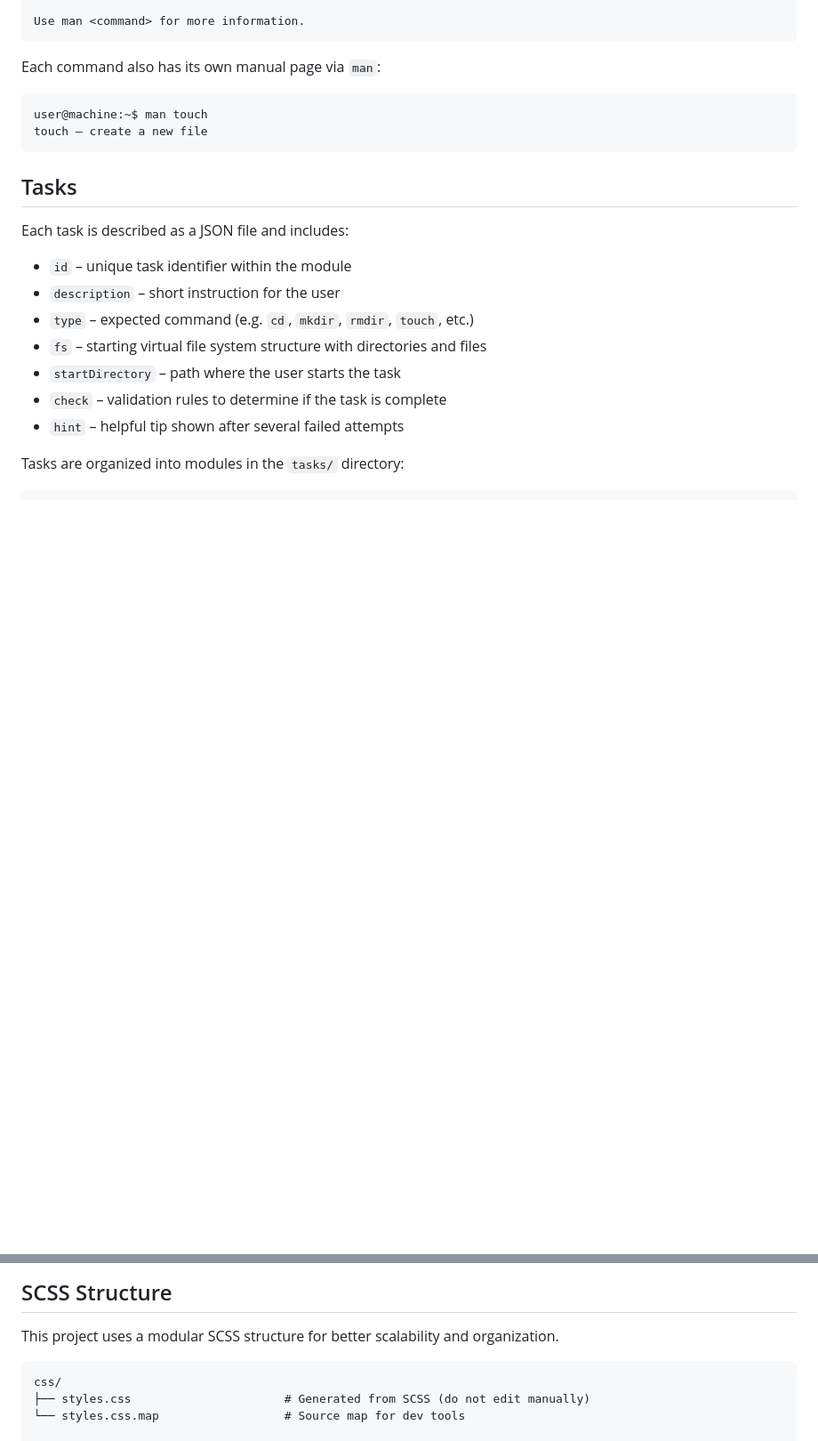
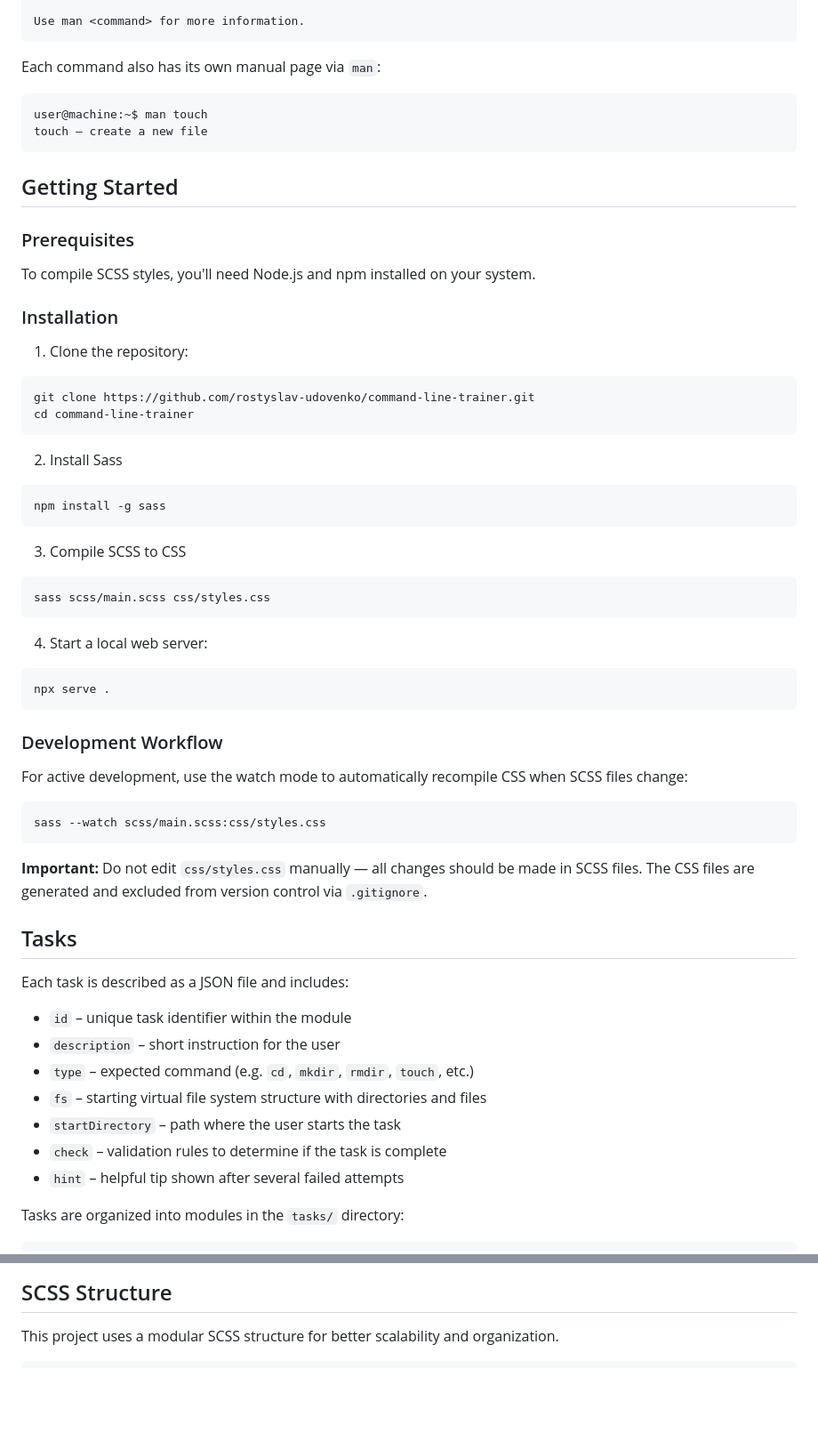
Before and after one commit to rostyslav-udovenko/command-line-trainer, a Markdown page: README.md, 2 parts joined by grey strips. Shown at 89% size. Drawn GitHub-style; blank space fills up the shorter version.

Commit message:
docs: add getting started guide with prerequisites and installation instructions

````diff
--- a/README.md
+++ b/README.md
@@ -73,6 +73,50 @@ Each command also has its own manual page via `man`:
 user@machine:~$ man touch
 touch — create a new file
 ```
+
+## Getting Started
+
+### Prerequisites
+
+To compile SCSS styles, you'll need Node.js and npm installed on your system.
+
+### Installation
+
+1. Clone the repository:
+
+```bash
+git clone https://github.com/rostyslav-udovenko/command-line-trainer.git
+cd command-line-trainer
+```
+
+2. Install Sass
+
+```
+npm install -g sass
+```
+
+3. Compile SCSS to CSS
+
+
+```
+sass scss/main.scss css/styles.css
+```
+
+4. Start a local web server:
+
+```
+npx serve .
+```
+
+### Development Workflow
+
+For active development, use the watch mode to automatically recompile CSS when SCSS files change:
+
+```
+sass --watch scss/main.scss:css/styles.css
+```
+
+**Important:** Do not edit `css/styles.css` manually — all changes should be made in SCSS files. The CSS files are generated and excluded from version control via `.gitignore`.
 
 ## Tasks
 
@@ -156,10 +200,6 @@ js/
 This project uses a modular SCSS structure for better scalability and organization.
 
 ```
-css/
-├── styles.css                      # Generated from SCSS (do not edit manually)
-└── styles.css.map                  # Source map for dev tools
-
 scss/
 ├── base/                           # Base settings and resets
 │   ├── _globals.scss               # Global element styles
````
Also changed, not shown: other parts of README.md (+2 -53 lines).
